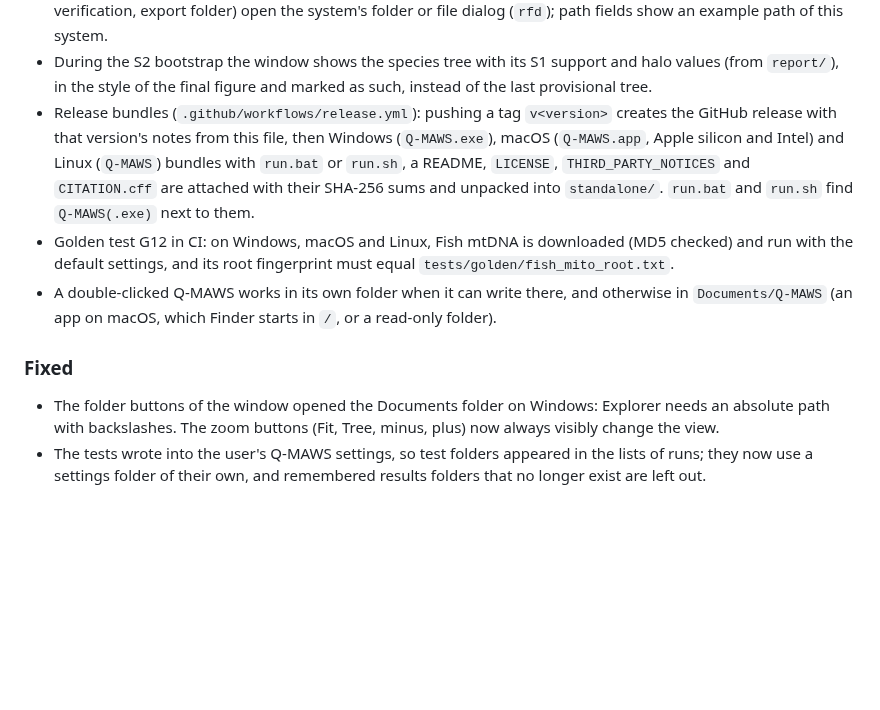
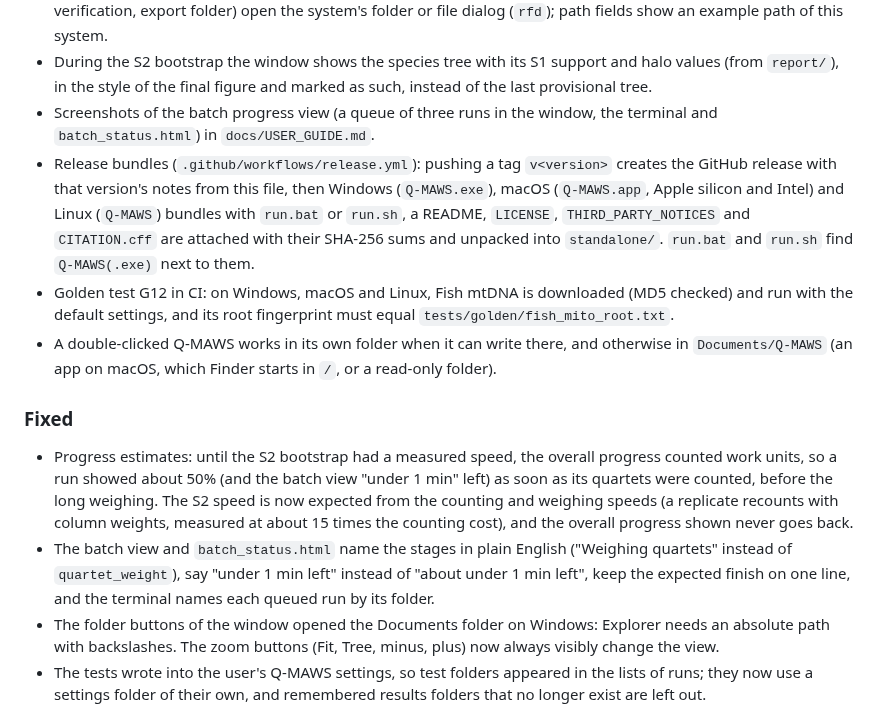
Before and after one commit to the-sudipta/q-maws, a Markdown page: CHANGELOG.md, the part around the change. Drawn GitHub-style; blank space fills up the shorter version.

```diff
--- a/CHANGELOG.md
+++ b/CHANGELOG.md
@@ -28,12 +28,15 @@ The format follows [Keep a Changelog](https://keepachangelog.com/en/1.1.0/). Eac
 - Times shown to the user are this computer's local time (finish times, start times in lists, the status page); run records and logs keep UTC.
 - Browse buttons in the window (sequence folder, reference tree, run folder, results folder, data folder of a verification, export folder) open the system's folder or file dialog (`rfd`); path fields show an example path of this system.
 - During the S2 bootstrap the window shows the species tree with its S1 support and halo values (from `report/`), in the style of the final figure and marked as such, instead of the last provisional tree.
+- Screenshots of the batch progress view (a queue of three runs in the window, the terminal and `batch_status.html`) in `docs/USER_GUIDE.md`.
 - Release bundles (`.github/workflows/release.yml`): pushing a tag `v<version>` creates the GitHub release with that version's notes from this file, then Windows (`Q-MAWS.exe`), macOS (`Q-MAWS.app`, Apple silicon and Intel) and Linux (`Q-MAWS`) bundles with `run.bat` or `run.sh`, a README, `LICENSE`, `THIRD_PARTY_NOTICES` and `CITATION.cff` are attached with their SHA-256 sums and unpacked into `standalone/`. `run.bat` and `run.sh` find `Q-MAWS(.exe)` next to them.
 - Golden test G12 in CI: on Windows, macOS and Linux, Fish mtDNA is downloaded (MD5 checked) and run with the default settings, and its root fingerprint must equal `tests/golden/fish_mito_root.txt`.
 - A double-clicked Q-MAWS works in its own folder when it can write there, and otherwise in `Documents/Q-MAWS` (an app on macOS, which Finder starts in `/`, or a read-only folder).
 
 ### Fixed
 
+- Progress estimates: until the S2 bootstrap had a measured speed, the overall progress counted work units, so a run showed about 50% (and the batch view "under 1 min" left) as soon as its quartets were counted, before the long weighing. The S2 speed is now expected from the counting and weighing speeds (a replicate recounts with column weights, measured at about 15 times the counting cost), and the overall progress shown never goes back.
+- The batch view and `batch_status.html` name the stages in plain English ("Weighing quartets" instead of `quartet_weight`), say "under 1 min left" instead of "about under 1 min left", keep the expected finish on one line, and the terminal names each queued run by its folder.
 - The folder buttons of the window opened the Documents folder on Windows: Explorer needs an absolute path with backslashes. The zoom buttons (Fit, Tree, minus, plus) now always visibly change the view.
 - The tests wrote into the user's Q-MAWS settings, so test folders appeared in the lists of runs; they now use a settings folder of their own, and remembered results folders that no longer exist are left out.
 - `qmaws run --input` with a folder that does not exist left an empty run folder behind; it now stops before making it.
```
Also changed, not shown: docs/USER_GUIDE.md (+25 -0 lines), docs/images/README.md (+3 -1 lines), docs/images/batch_status.png (added), docs/images/gui_queue.png (added), 5 other files.
